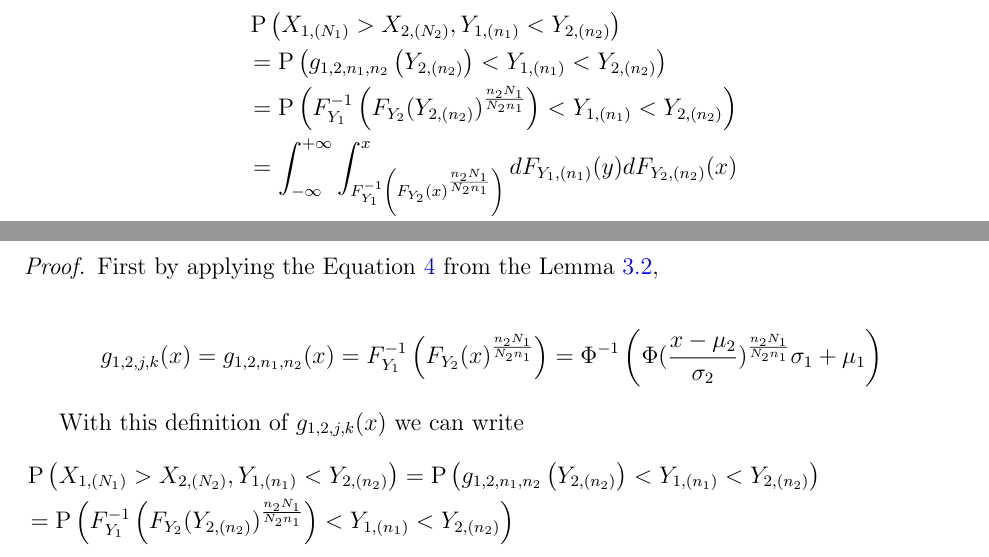
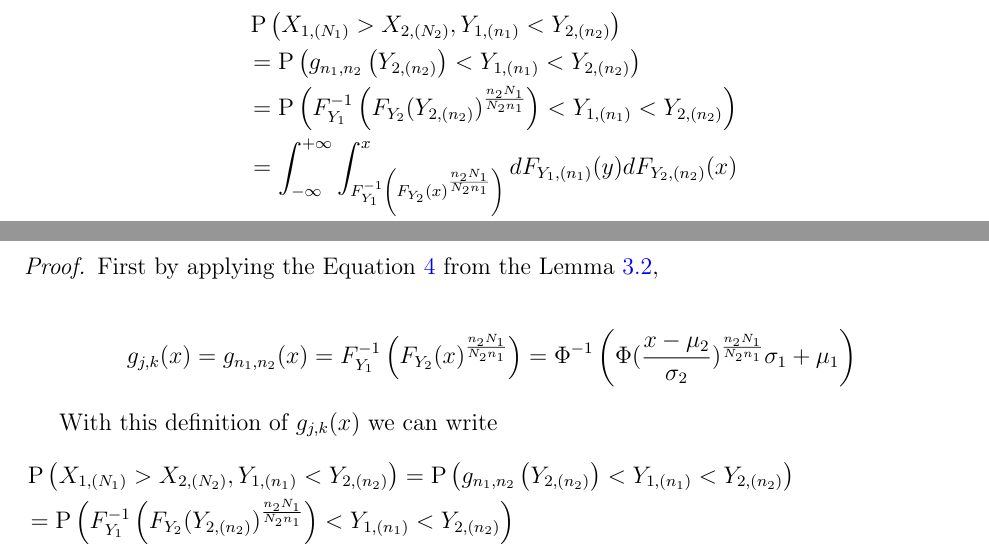
Before and after one commit to DEck13/full_house_model, a LaTeX paper (eck2023draft.tex): two parts of pages 9 and 10 of 24, joined at a grey line, cut so that both start at the same text. The pictures show the PDF file eck2023draft.pdf that the author committed with the source.

Commit message:
Add files via upload

```diff
--- a/eck2023draft.tex
+++ b/eck2023draft.tex
@@ -159,5 +159,5 @@ $f_{2,k}(\cdot) = F_{Y_{2, (k)}}^{-1} \circ F_{X_{2,(r_{2,k})}} (\cdot)$. Then w
 \begin{align*}
   &\Prob\left(X_{1,(r_{1,j})} > X_{2,(r_{2,k})}, Y_{1,(j)} < Y_{2,(k)}\right) \\
   &\qquad= \Prob\left(X_{1,(r_{1,j})} > X_{2,(r_{2,k}))}, f_{1,j}(X_{1,(r_{1,j})}) < f_{2,k}(X_{2,(r_{2,k})})\right) \\
-  &\qquad= \Prob\left( X_{2,(r_{2,k})} < X_{1,(r_{1,j})}  < h_{1,2,j,k}\left(X_{2,(r_{2,k})}\right)\right),
+  &\qquad= \Prob\left( X_{2,(r_{2,k})} < X_{1,(r_{1,j})}  < h_{j,k}\left(X_{2,(r_{2,k})}\right)\right),
 \end{align*}
@@ -202,13 +202,13 @@ p
 \begin{enumerate}
 	\item The result of Theorem~\ref{theorem:samedistgeneral} is distribution free. It only depends on the sample sizes $n_i, N_i$, $i = 1,2$, the system inclusion function, and the indexes of the order statistics under comparison. The distribution on $Y$ is eliminated by Lemma~\ref{lemma:rep}. To see this, consider the distribution $F_{Y_{(j)}}$ for some $j = 1,\ldots,n_1$. The random variable $Y_{(j)} = F_Y^{-1} \circ U_{(j)}$ where $U_{(j)} \sim \text{Beta}(j,n_1-j+1)$. Thus, $F_{Y_{(j)}}(y) = I_{j,n_1-j+1} \circ F_Y (y)$. With this in mind, from Lemma~\ref{lemma:rep} we have that
 \begin{align*}
-	h_{1,2,j,k}(x) &= F_{X_{1,(r_{1,j})}}^{-1} \circ F_{Y_{1, (j)}} \circ F_{Y_{2, (k)}}^{-1} \circ F_{X_{2,(r_{2,k})}} (x) \\
+	h_{j,k}(x) &= F_{X_{1,(r_{1,j})}}^{-1} \circ F_{Y_{1, (j)}} \circ F_{Y_{2, (k)}}^{-1} \circ F_{X_{2,(r_{2,k})}} (x) \\
 	&= F_{X_{1,(r_{1,j})}}^{-1} \circ I_{j,n_1-j+1} \circ \left(F_Y \circ F_Y^{-1}\right) \circ I^{-1}_{k,n_2-k+1} \circ F_{X_{2,(r_{2,k})}} (x) \\
 	&= F_{X_{1,(r_{1,j})}}^{-1} \circ I_{j,n_1-j+1}  \circ I^{-1}_{k,n_2-k+1} \circ F_{X_{2,(r_{2,k})}} (x).
 \end{align*}
 The above is the upper-bound of an integral with respect to $X$s in the proof of Theorem~\ref{theorem:samedistgeneral}. The influence of the distributional specification on $Y$ does not influence the calculation of the paradox probability result in Theorem~\ref{theorem:samedistgeneral}.
-	\item The distribution on $X$ is eliminated when calculating the paradox probability \eqref{eq:simpleparadox} in its Lemma~\ref{lemma:rep} representation, $\Prob\left( X_{2,(r_{2,k})} < X_{1,(r_{1,j})}  < h_{1,2,j,k}\left(X_{2,(r_{2,k})}\right)\right)$. These calculations involve double integrals with respect to densities for $F_{X_{1,(r_{1,j})}}$ and $F_{X_{2,(r_{2,k})}}$. One integral evaluation and a reparameterization remove the specification of $F_X$ from the probability calculation as seen in the proof of Theorem~\ref{theorem:samedistgeneral}.
-	\item The steps mentioned in the last sentence of the previous remark allow the probability calculation for $\Prob\left( X_{2,(r_{2,k})} < X_{1,(r_{1,j})}  < h_{1,2,j,k}\left(X_{2,(r_{2,k})}\right)\right)$ to simplify to
+	\item The distribution on $X$ is eliminated when calculating the paradox probability \eqref{eq:simpleparadox} in its Lemma~\ref{lemma:rep} representation, $\Prob\left( X_{2,(r_{2,k})} < X_{1,(r_{1,j})}  < h_{j,k}\left(X_{2,(r_{2,k})}\right)\right)$. These calculations involve double integrals with respect to densities for $F_{X_{1,(r_{1,j})}}$ and $F_{X_{2,(r_{2,k})}}$. One integral evaluation and a reparameterization remove the specification of $F_X$ from the probability calculation as seen in the proof of Theorem~\ref{theorem:samedistgeneral}.
+	\item The steps mentioned in the last sentence of the previous remark allow the probability calculation for $\Prob\left( X_{2,(r_{2,k})} < X_{1,(r_{1,j})}  < h_{j,k}\left(X_{2,(r_{2,k})}\right)\right)$ to simplify to
 $$
 	\int_0^1\left\{I_{j, n_1-j+1} \circ I_{k, n_2-k+1}^{-1} (t) - I_{r_{1,j}, N_1 - r_{1,j}+1} \circ I_{r_{2,k}, N_2 - r_{2,k} + 1}^{-1}(t)\right\}^+ dt.
 $$
@@ -219,9 +219,9 @@ The technical condition \eqref{eq:technical-condition} ensures that this integra
 \begin{proof}
 First, Lemma~\ref{lemma:rep} allows us to write
 $$
-	\Prob\left(X_{1,(r_{1,j})} > X_{2,(r_{2,k})}, Y_{1,(j)} < Y_{2,(k)}\right) = \Prob\left( X_{2,(r_{2,k})} < X_{1,(r_{1,j})}  < h_{1,2,j,k}\left(X_{2,(r_{2,k})}\right)\right),
+	\Prob\left(X_{1,(r_{1,j})} > X_{2,(r_{2,k})}, Y_{1,(j)} < Y_{2,(k)}\right) = \Prob\left( X_{2,(r_{2,k})} < X_{1,(r_{1,j})}  < h_{j,k}\left(X_{2,(r_{2,k})}\right)\right),
 $$
-where $h_{1,2,j,k}(\cdot) = F_{X_{1,(r_{1,j})}}^{-1} \circ F_{Y_{1, (j)}} \circ F_{Y_{2, (k)}}^{-1} \circ F_{X_{2,(r_{2,k})}} (\cdot)$. We can rewrite $h_{1,2,j,k}(\cdot)$ into a form that will allow for specific computation involving Beta distributions. To see this, consider the distribution $F_{Y_{(j)}}$ for some $j = 1,\ldots,n_1$. The random variable $Y_{(j)} = F_Y^{-1} \circ U_{(j)}$ where $U_{(j)} \sim \text{Beta}(j,n_1-j+1)$.
+where $h_{j,k}(\cdot) = F_{X_{1,(r_{1,j})}}^{-1} \circ F_{Y_{1, (j)}} \circ F_{Y_{2, (k)}}^{-1} \circ F_{X_{2,(r_{2,k})}} (\cdot)$. We can rewrite $h_{j,k}(\cdot)$ into a form that will allow for specific computation involving Beta distributions. To see this, consider the distribution $F_{Y_{(j)}}$ for some $j = 1,\ldots,n_1$. The random variable $Y_{(j)} = F_Y^{-1} \circ U_{(j)}$ where $U_{(j)} \sim \text{Beta}(j,n_1-j+1)$.
 %Thus, $F_{Y_{(j)}}(y) = g_{n,j} \circ F_Y (y)$,
 %\begin{align*}
 %  P\left(X_{2,(r_{2,k})} < x\right) &= P\left(U_{(r_{2,k})} < F_X(x)\right) \\
@@ -422,7 +422,7 @@ By applying the Equation \ref{eq:pararep2} from the Lemma \ref{lemma:rep},
 
 \begin{align*}
 	&\Prob\left(X_{1,(N_1)} > X_{2,(N_2)}, Y_{1,(n_1)} < Y_{2,(n_2)}\right) \\
-	&= \Prob\left( g_{1,2,n_1,n_2}\left(Y_{2,(n_2)}\right) < Y_{1,(n_1)}  < Y_{2,(n_2)}\right)\\
+	&= \Prob\left( g_{n_1,n_2}\left(Y_{2,(n_2)}\right) < Y_{1,(n_1)}  < Y_{2,(n_2)}\right)\\
 	&= \Prob\left( F_{Y_1}^{-1}\left(F_{Y_2}(Y_{2,(n_2)})^{\frac{n_2N_1}{N_2n_1}}\right) < Y_{1,(n_1)}  < Y_{2,(n_2)}\right)\\
 	&= \int_{-\infty}^{+\infty} \int_{F_{Y_1}^{-1}\left(F_{Y_2}(x)^{\frac{n_2N_1}{N_2n_1}}\right)}^{x} d F_{Y_1, (n_1)}(y) d F_{Y_2, (n_2)}(x)\\
 	&= \int_{-\infty}^{+\infty} F_{Y_1}(x)^{n_1} - F_{Y_2}(x)^{\frac{n_2N_1}{N_2}}d F_{Y_2, (n_2)}(x)\\
@@ -499,17 +499,19 @@ Assume a Full House Model in Definition~\ref{def:fhm} and additionally specify t
 where $F_{\mathbf{W}}$ is the distribution function of $\mathbf{W}$, and the first $n_1$ elements of $\mathbf{w}$ are $\frac{\mu_2 - \mu_1}{\sigma_1}$ and the last $n_2-1$ elements are 0.
 \end{theorem}
 
+%$\Phi\left(\frac{t-\mu_2}{\sigma_2}\right)^{\frac{n_2}{N_2}} \leq \Phi\left(\frac{t-\mu_1}{\sigma_1}\right)^{\frac{n_1}{N_1}}$
+
 \begin{proof}
 
 First by applying the Equation \ref{eq:pararep2} from the Lemma \ref{lemma:rep},
 
 \begin{align*}
-	g_{1,2,j,k}(x) &= g_{1,2,n_1, n_2}(x) = F_{Y_1}^{-1}\left(F_{Y_2}(x)^{\frac{n_2N_1}{N_2n_1}}\right) = \Phi^{-1}\left(\Phi(\frac{x-\mu_2}{\sigma_2})^\frac{n_2N_1}{N_2n_1}\sigma_1 + \mu_1\right)
+	g_{j,k}(x) &= g_{n_1, n_2}(x) = F_{Y_1}^{-1}\left(F_{Y_2}(x)^{\frac{n_2N_1}{N_2n_1}}\right) = \Phi^{-1}\left(\Phi(\frac{x-\mu_2}{\sigma_2})^\frac{n_2N_1}{N_2n_1}\sigma_1 + \mu_1\right)
 \end{align*}
 
-With this definition of $g_{1,2, j, k}(x)$ we can write
+With this definition of $g_{j, k}(x)$ we can write
 \begin{align*}
-  &\Prob\left(X_{1,(N_1)} > X_{2,(N_2)}, Y_{1,(n_1)} < Y_{2,(n_2)}\right) = \Prob\left( g_{1,2,n_1,n_2}\left(Y_{2,(n_2)}\right) < Y_{1,(n_1)}  < Y_{2,(n_2)}\right)\\
+  &\Prob\left(X_{1,(N_1)} > X_{2,(N_2)}, Y_{1,(n_1)} < Y_{2,(n_2)}\right) = \Prob\left( g_{n_1,n_2}\left(Y_{2,(n_2)}\right) < Y_{1,(n_1)}  < Y_{2,(n_2)}\right)\\
 	&= \Prob\left( F_{Y_1}^{-1}\left(F_{Y_2}(Y_{2,(n_2)})^{\frac{n_2N_1}{N_2n_1}}\right) < Y_{1,(n_1)}  < Y_{2,(n_2)}\right)\\
 	&= \int_{-\infty}^{+\infty} \int_{F_{Y_1}^{-1}\left(F_{Y_2}(x)^{\frac{n_2N_1}{N_2n_1}}\right)}^{x} d F_{Y_1, (n_1)}(y) d F_{Y_2, (n_2)}(x)\\
 	&= \int_{-\infty}^{+\infty} F_{Y_1}(x)^{n_1} - F_{Y_2}(x)^{\frac{n_2N_1}{N_2}}d F_{Y_2, (n_2)}(x)\\
```
Also changed, not shown: eck2023draft.pdf, eck2023draft.tex (14 more changed lines).
